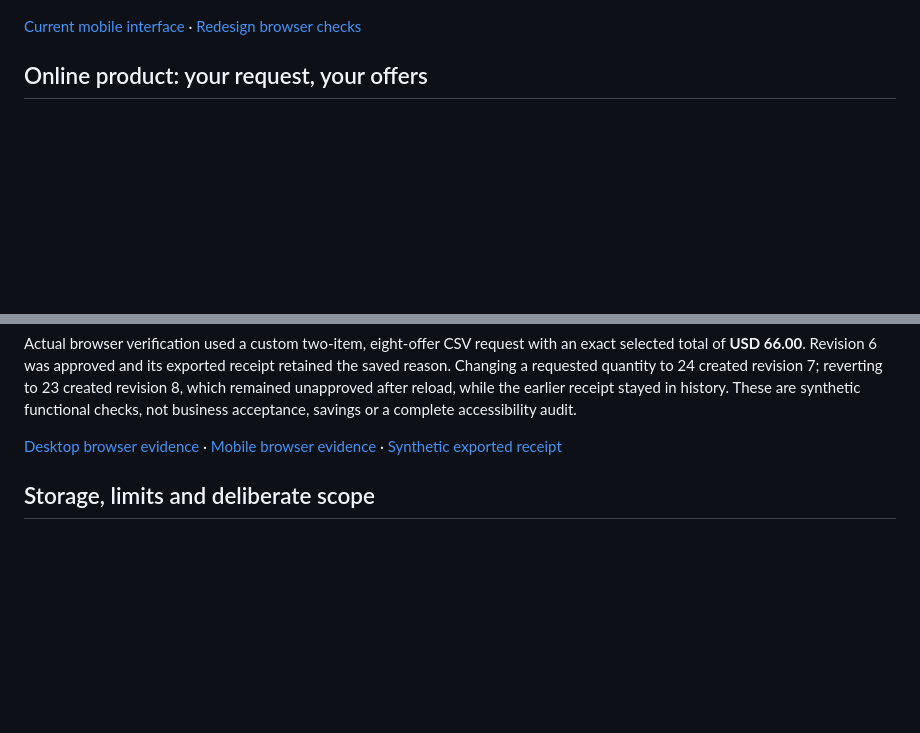
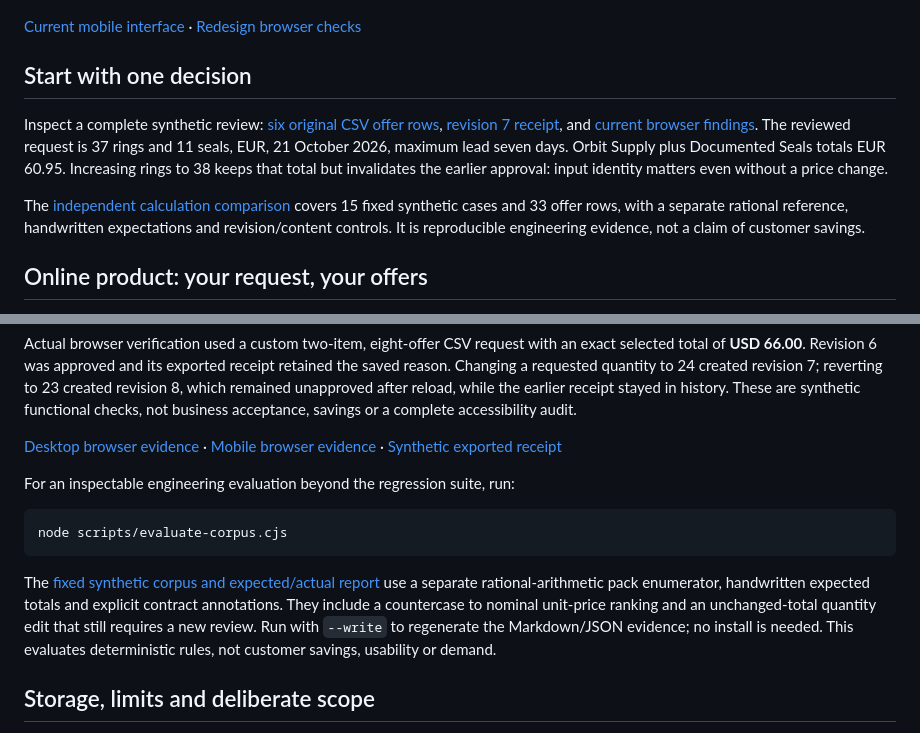
Before and after one commit to builtbyhuy/quotelens-review-workbench, a Markdown page: README.md, 2 parts joined by grey strips. GitHub-like rendering; blank space fills up the shorter version.

````diff
--- a/README.md
+++ b/README.md
@@ -9,6 +9,12 @@ Independent product by [Hồ Khắc Huy](https://github.com/builtbyhuy), built w
 ![QuoteLens current purchasing ledger](docs/evidence/cosmos-desktop.jpg)
 
 [Current mobile interface](docs/evidence/cosmos-mobile.jpg) · [Redesign browser checks](docs/evidence/COSMOS-REDESIGN-QA.md)
+
+## Start with one decision
+
+Inspect a complete synthetic review: [six original CSV offer rows](dist/assets/reviewer-offers.csv), [revision 7 receipt](dist/assets/reviewed-receipt.json), and [current browser findings](docs/evidence/COSMOS-REDESIGN-QA.md). The reviewed request is 37 rings and 11 seals, EUR, 21 October 2026, maximum lead seven days. Orbit Supply plus Documented Seals totals EUR 60.95. Increasing rings to 38 keeps that total but invalidates the earlier approval: input identity matters even without a price change.
+
+The [independent calculation comparison](docs/evidence/ENGINEERING-EVALUATION.md) covers 15 fixed synthetic cases and 33 offer rows, with a separate rational reference, handwritten expectations and revision/content controls. It is reproducible engineering evidence, not a claim of customer savings.
 
 ## Online product: your request, your offers
 
@@ -60,7 +66,13 @@ Actual browser verification used a custom two-item, eight-offer CSV request with
 
 [Desktop browser evidence](docs/evidence/desktop-decision.jpg) · [Mobile browser evidence](docs/evidence/mobile-decision.jpg) · [Synthetic exported receipt](docs/evidence/synthetic-browser-receipt.json)
 
+For an inspectable engineering evaluation beyond the regression suite, run:
 
+```sh
+node scripts/evaluate-corpus.cjs
+```
+
+The [fixed synthetic corpus and expected/actual report](docs/evidence/ENGINEERING-EVALUATION.md) use a separate rational-arithmetic pack enumerator, handwritten expected totals and explicit contract annotations. They include a countercase to nominal unit-price ranking and an unchanged-total quantity edit that still requires a new review. Run with `--write` to regenerate the Markdown/JSON evidence; no install is needed. This evaluates deterministic rules, not customer savings, usability or demand.
 
 ## Storage, limits and deliberate scope
 
````
Also changed, not shown: dist/assets/SOURCES.md (+4 -0 lines), docs/evidence/ENGINEERING-EVALUATION.md (added, +47 -0 lines), dist/assets/review-record.png (added), docs/evidence/reviewer-decision-current.png (added), 9 other files.
